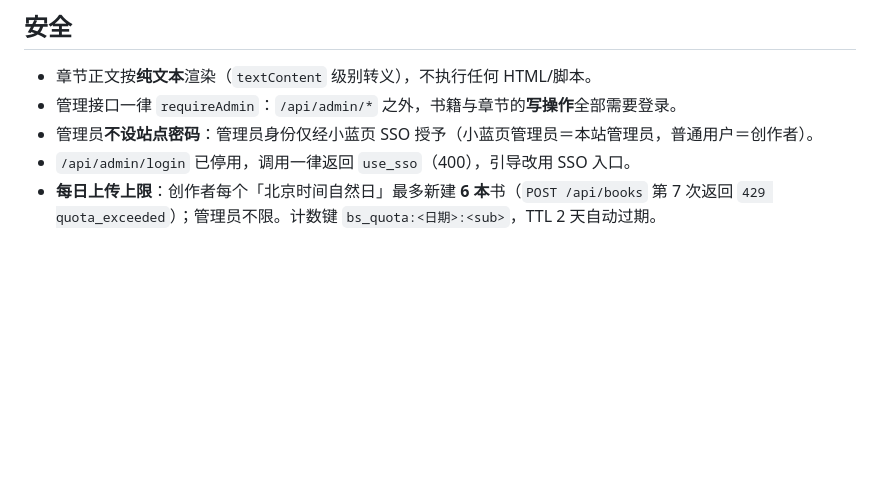
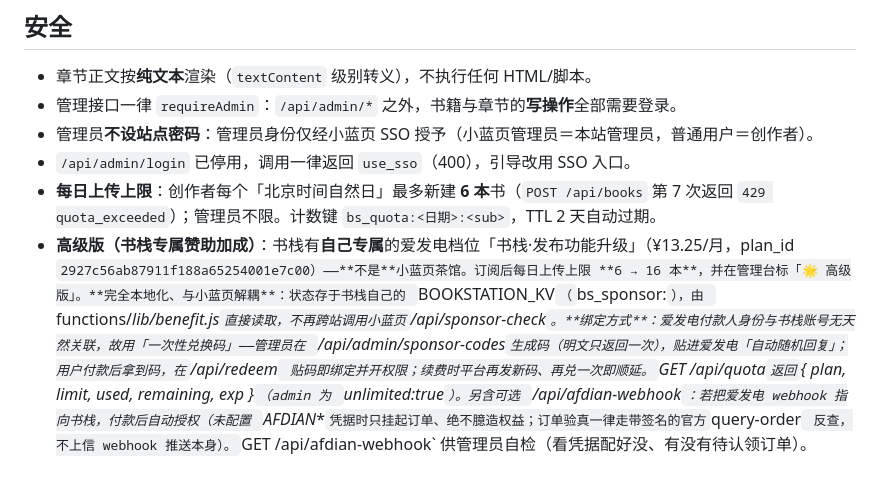
Before and after one commit to MC-Creator-Jerry/BookStation, a Markdown page: README.md, the part around the change. Drawn GitHub-style; blank space fills up the shorter version.

Commit message:
Update README.md (2026-09-25 09:25)

```diff
--- a/README.md
+++ b/README.md
@@ -62,3 +62,4 @@ powershell -ExecutionPolicy Bypass -File ..\deploy-bookstation-gh.ps1
 - 管理员**不设站点密码**：管理员身份仅经小蓝页 SSO 授予（小蓝页管理员＝本站管理员，普通用户＝创作者）。
 - `/api/admin/login` 已停用，调用一律返回 `use_sso`（400），引导改用 SSO 入口。
 - **每日上传上限**：创作者每个「北京时间自然日」最多新建 **6 本**书（`POST /api/books` 第 7 次返回 `429 quota_exceeded`）；管理员不限。计数键 `bs_quota:<日期>:<sub>`，TTL 2 天自动过期。
+- **高级版（书栈专属赞助加成）**：书栈有**自己专属**的爱发电档位「书栈·发布功能升级」（¥13.25/月，plan_id `2927c56ab87911f188a65254001e7c00）——**不是**小蓝页茶馆。订阅后每日上传上限 **6 → 16 本**，并在管理台标「🌟 高级版」。**完全本地化、与小蓝页解耦**：状态存于书栈自己的 `BOOKSTATION_KV`（`bs_sponsor:<login>`），由 `functions/_lib/benefit.js` 直接读取，不再跨站调用小蓝页 `/api/sponsor-check`。**绑定方式**：爱发电付款人身份与书栈账号无天然关联，故用「一次性兑换码」——管理员在 `/api/admin/sponsor-codes` 生成码（明文只返回一次），贴进爱发电「自动随机回复」；用户付款后拿到码，在 `/api/redeem` 贴码即绑定并开权限；续费时平台再发新码、再兑一次即顺延。`GET /api/quota` 返回 `{ plan, limit, used, remaining, exp }`（admin 为 `unlimited:true`）。另含可选 `/api/afdian-webhook`：若把爱发电 webhook 指向书栈，付款后自动授权（未配置 `AFDIAN_*` 凭据时只挂起订单、绝不臆造权益；订单验真一律走带签名的官方 `query-order` 反查，不上信 webhook 推送本身）。`GET /api/afdian-webhook` 供管理员自检（看凭据配好没、有没有待认领订单）。
```
